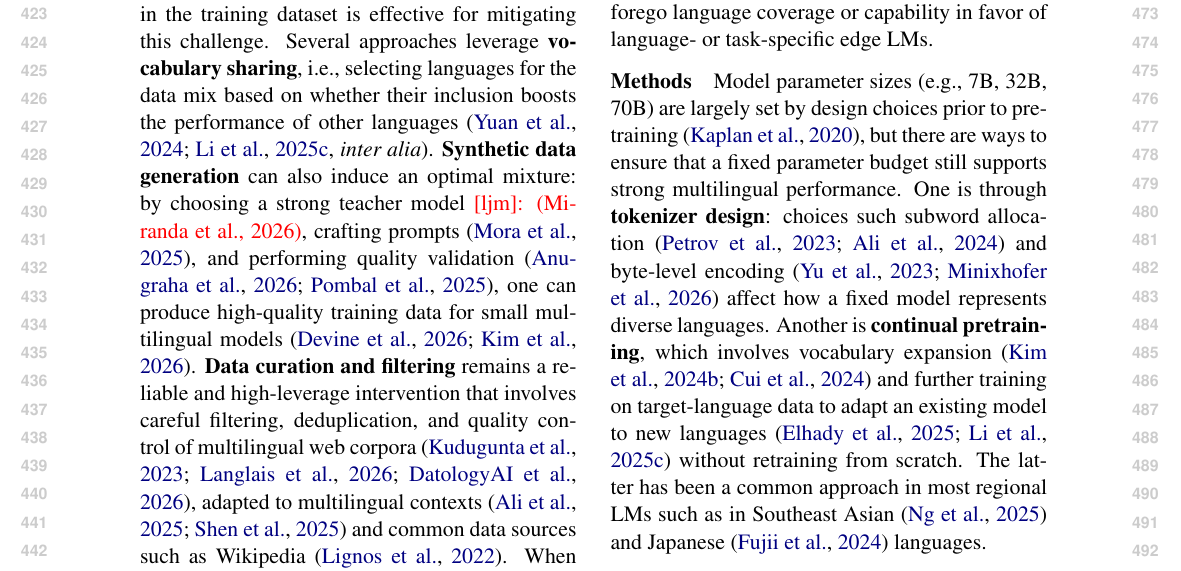
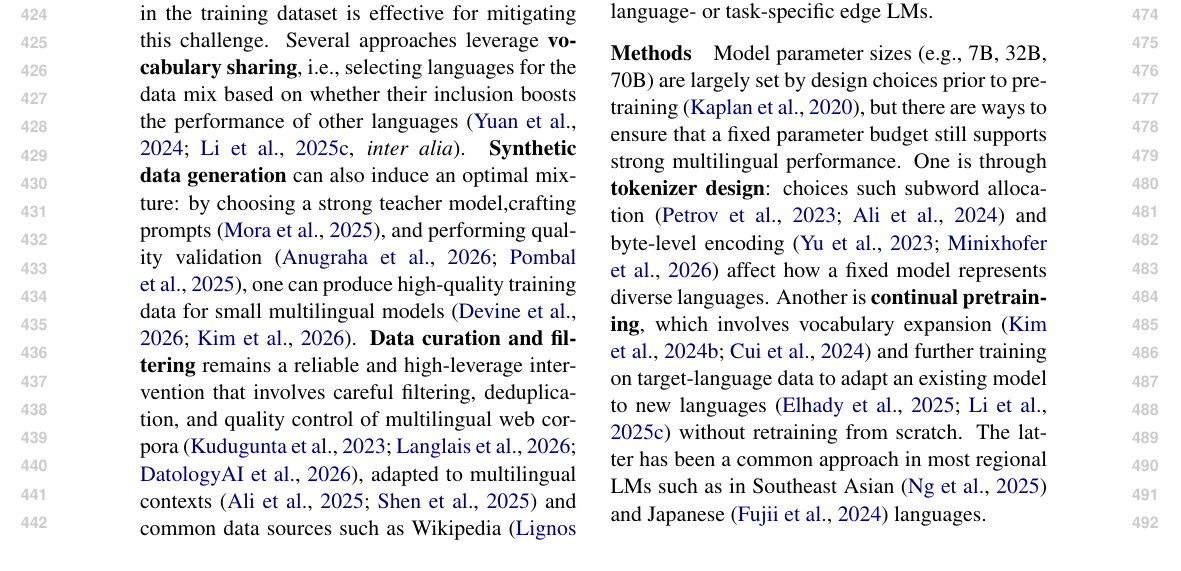
Before and after one commit to ljvmiranda921/multilinguality-at-the-edge, a LaTeX paper (tacl2021v1-template.tex): part of page 5 of 25, cut so that both start at the same text. Compiled offline with pdfLaTeX.

Commit message:
[wip] Update

```diff
--- a/tacl2021v1-template.tex
+++ b/tacl2021v1-template.tex
@@ -364,7 +364,7 @@ Addressing this challenge requires maximizing language coverage without sacrific
 Getting the right mixture of languages in the training dataset is effective for mitigating this challenge.
 Several approaches leverage \textbf{vocabulary sharing}, i.e.,  selecting languages for the data mix based on whether their inclusion boosts the performance of other languages \citep[\textit{inter alia}]{yuan-etal-2024-vocabulary,li2025rethinking}.
 \textbf{Synthetic data generation} can also induce an optimal mixture:
-by choosing a strong teacher model \ljm{(Miranda et al., 2026)},
+by choosing a strong teacher model,% \ljm{(Miranda et al., 2026)},
 crafting prompts \citep{mora2025artaskingmultilingualprompt},
 and performing quality validation \citep{anugraha2026mr3multilingualrubricagnosticreward,pombal2025mprometheus},
 one can produce high-quality training data for small multilingual models \citep{devine2026kakugodistillationlowresourcelanguages,kim2026dataefficientpretrainingscalingsynthetic}.
```
